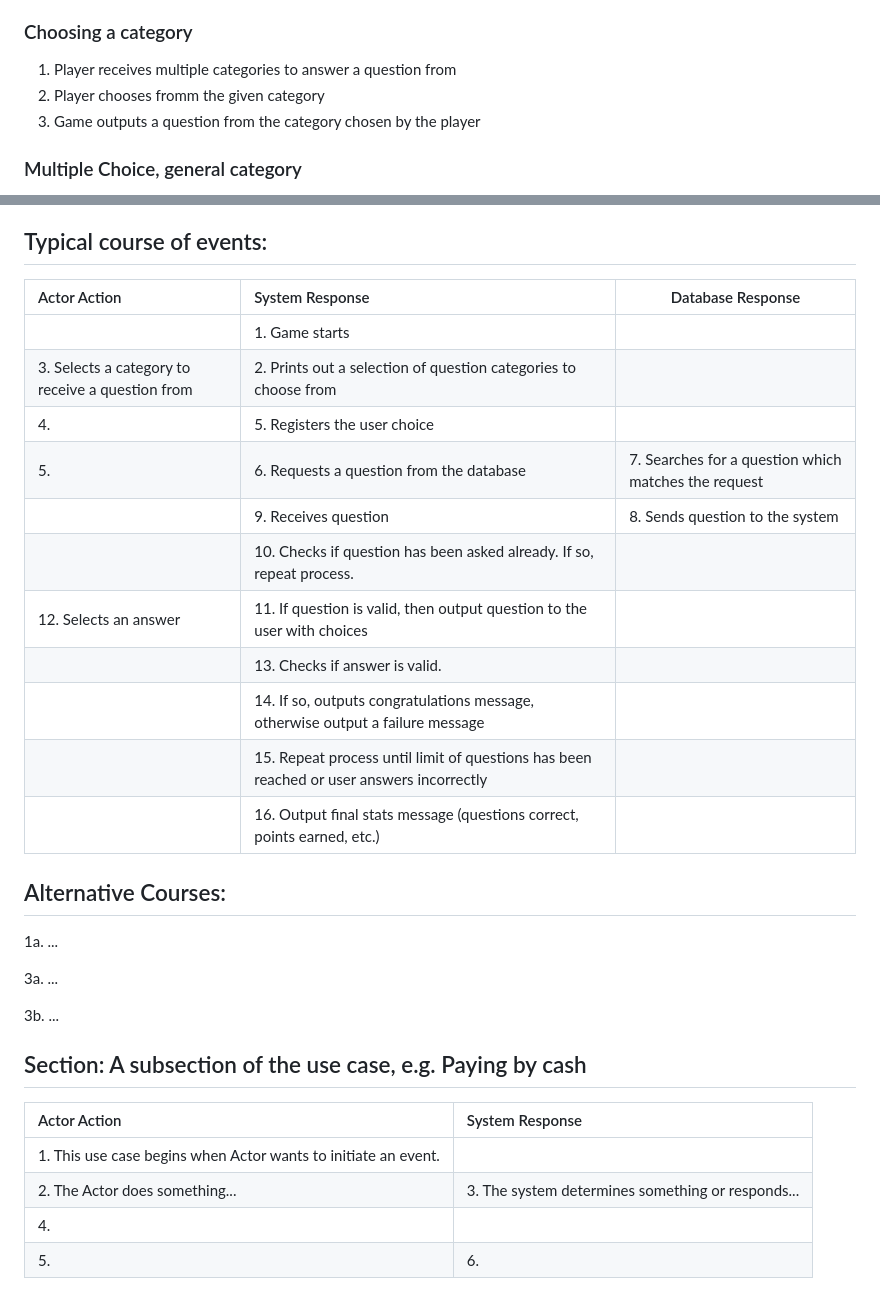
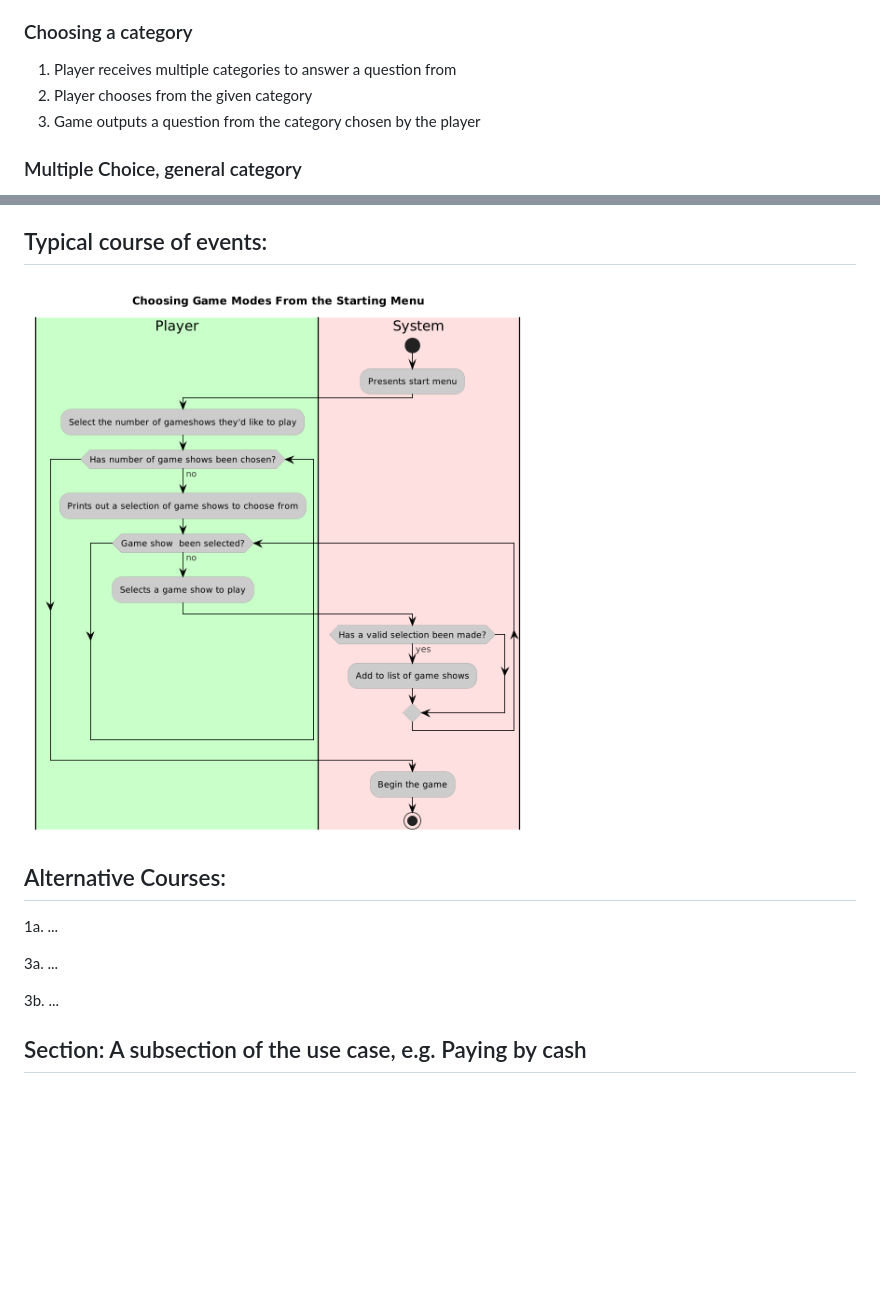
Before and after one commit to aczar09/Trivia-Game-Android, a Markdown page: doc/use-cases/use-cases-brief.md, 2 parts joined by grey strips. GitHub-like rendering; pictures changed too: doc/use-cases/img_2.png (added); blank space fills up the shorter version.

```diff
--- a/doc/use-cases/use-cases-brief.md
+++ b/doc/use-cases/use-cases-brief.md
@@ -33,7 +33,7 @@ been selected
 
 ### Choosing a category
 1. Player receives multiple categories to answer a question from
-2. Player chooses fromm the given category
+2. Player chooses from the given category
 3. Game outputs a question from the category chosen by the player
 
 ### Multiple Choice, general category
@@ -91,20 +120,6 @@ This continues either until the user loses, or they answer all questions correct
 Typical course of events:
 ----------------------
-
-| Actor Action                                     | System Response                                                                          | Database Response                                    |
-|:-------------------------------------------------|:-----------------------------------------------------------------------------------------|------------------------------------------------------|
-|                                                  | 1. Game starts                                                                           |                                                      |
-| 3. Selects a category to receive a question from | 2. Prints out a selection of question categories to choose from                          |                                                      |
-| 4.                                               | 5. Registers the user choice                                                             |                                                      |
-| 5.                                               | 6. Requests a question from the database                                                 | 7. Searches for a question which matches the request |
-|                                                  | 9. Receives question                                                                     | 8. Sends question to the system                      |
-|                                                  | 10. Checks if question has been asked already. If so, repeat process.                    |                                                      |
-| 12. Selects an answer                            | 11. If question is valid, then output question to the user with choices                  |                                                      |
-|                                                  | 13. Checks if answer is valid.                                                           |                                                      |
-|                                                  | 14. If so, outputs congratulations message, otherwise output a failure message           |                                                      |
-|                                                  | 15. Repeat process until limit of questions has been reached or user answers incorrectly |                                                      |
-|                                                  | 16. Output final stats message (questions correct, points earned, etc.)                  |                                                      |                                                 |                                                                                          |                                                      |
-
+![img_2.png](img_2.png)
 
 Alternative Courses:
 -----------
@@ -116,10 +131,3 @@ Alternative Courses:
 
 Section: A subsection of the use case, e.g. Paying by cash
 -----------
-
-| Actor Action                                                   | System Response                                   |
-|:---------------------------------------------------------------|:--------------------------------------------------|
-| 1. This use case begins when Actor wants to initiate an event. |                                                   |
-| 2. The Actor does something...                                 | 3. The system determines something or responds... |
-| 4.                                                             ||
-| 5.                                                             | 6.                                                |
```
Also changed, not shown: other parts of doc/use-cases/use-cases-brief.md (+29 -0 lines), doc/glossary.md (+3 -1 lines), doc/use-cases/img.png (added), doc/use-cases/img_1.png (added), 3 other files.
